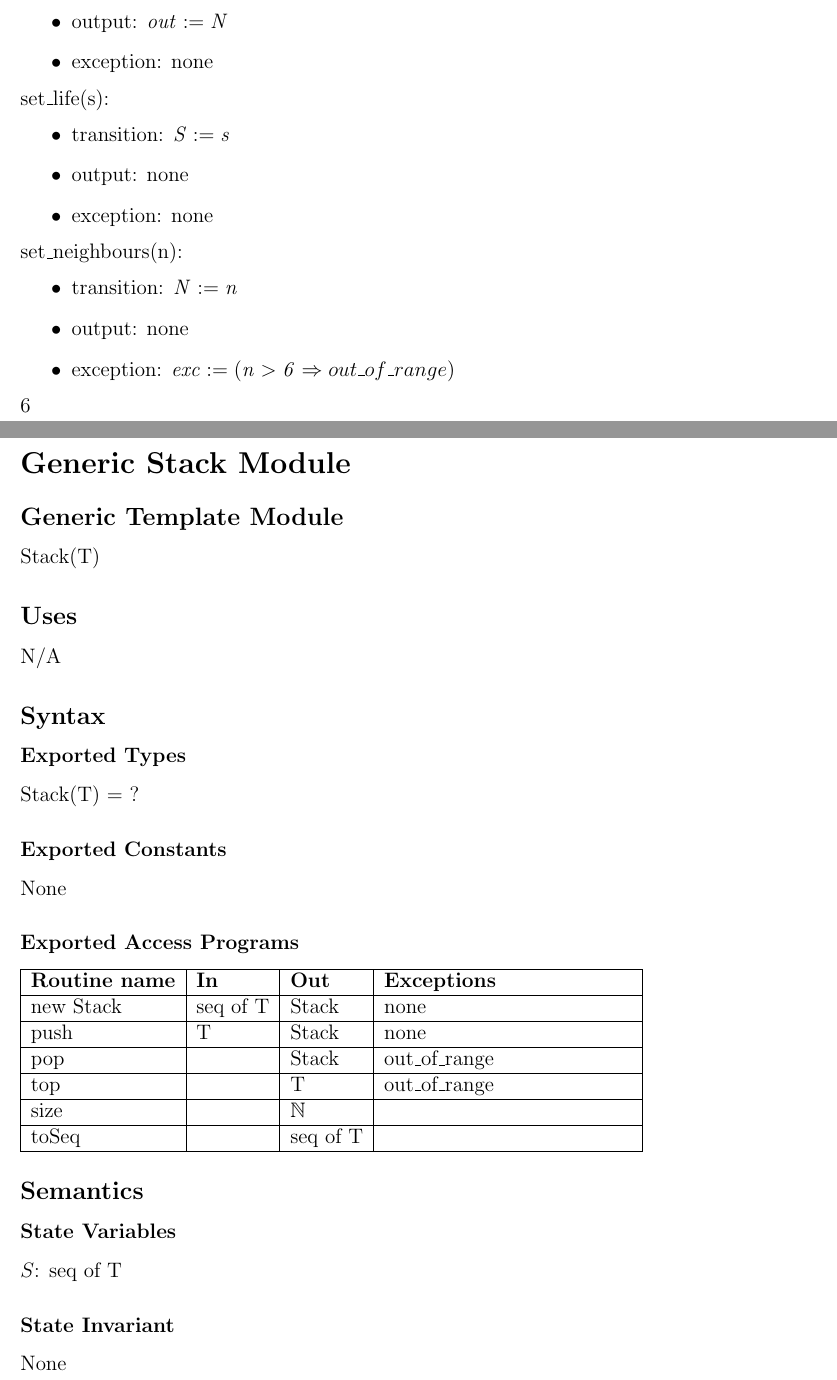
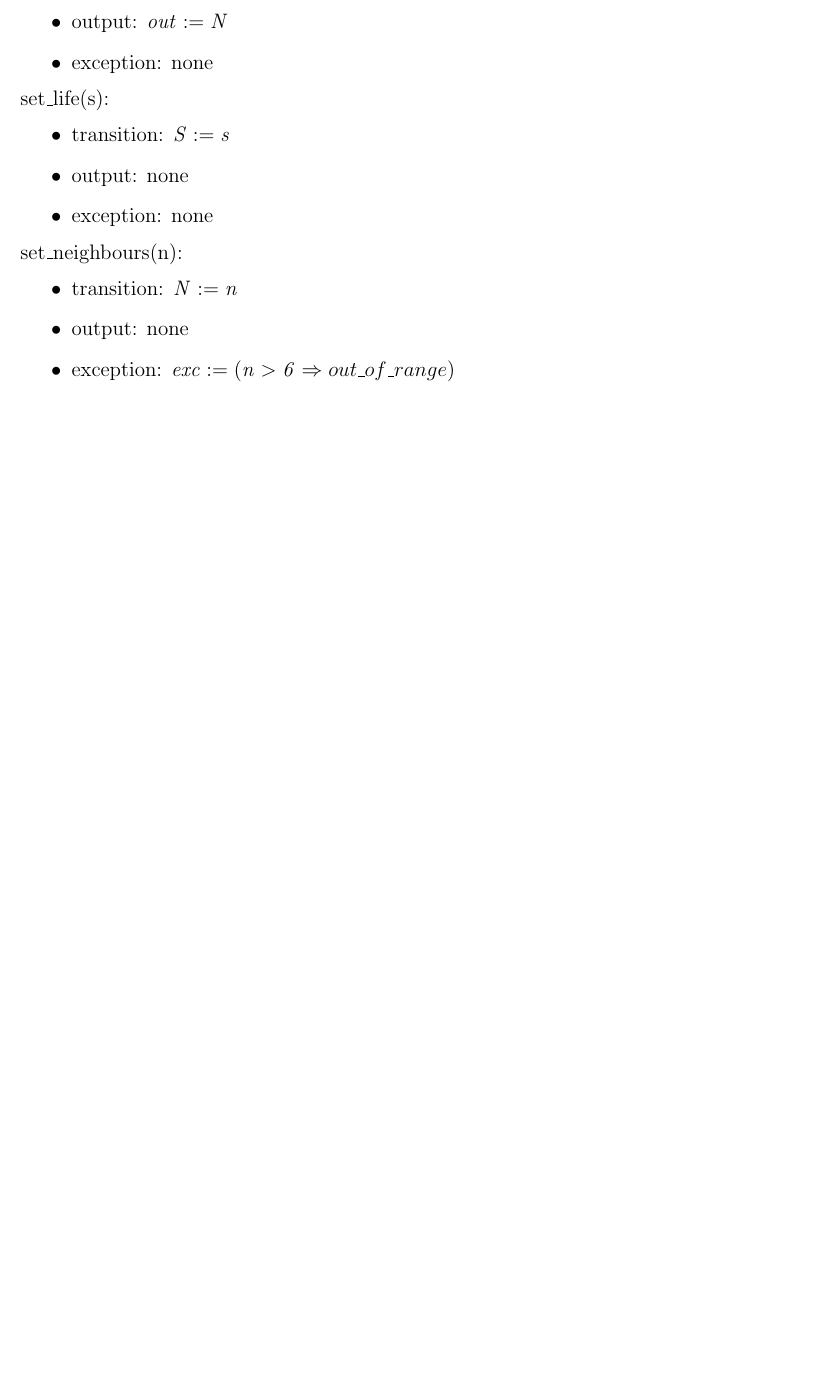
Before and after one commit to joshuaguinness/SE-2AA4-Assignments, a LaTeX document (A4/spec.tex): two parts of pages 3 and 4 of 13 before the commit and part of page 3 of 10 after it, the two joined at a grey line, cut so that both start at the same text, the shorter picture padded with empty space. Compiled offline with pdfLaTeX.

Commit message:
Added some info on design decisions/criteria and got ride of two sections from Assignment 3. Also generated a pdf and pushing that

```diff
--- a/A4/spec.tex
+++ b/A4/spec.tex
@@ -160,56 +162,3 @@ set\_neighbours(n):
     \item transition: $\mathit{N := n}$
     \item output: none
     \item exception: $\mathit{exc := (n > 6} \Rightarrow out\_of\_range)$
-\end{itemize}6
-
-\newpage
-
-\section* {Generic Stack Module}
-
-\subsection* {Generic Template Module}
-
-Stack(T)
-
-\subsection* {Uses}
-
-N/A
-
-\subsection* {Syntax}
-
-\subsubsection* {Exported Types}
-
-Stack(T) = ?
-
-\subsubsection* {Exported Constants}
-
-None
-
-\subsubsection* {Exported Access Programs}
-
-\begin{tabular}{| l | l | l | p{5cm} |}
-\hline
-\textbf{Routine name} & \textbf{In} & \textbf{Out} & \textbf{Exceptions}\\
-\hline
-new Stack & seq of T & Stack & none\\
-\hline
-push & T & Stack & none\\
-\hline
-pop & & Stack & out\_of\_range\\
-\hline
-top & & T & out\_of\_range\\
-\hline
-size & & $\mathbb{N}$ & \\
-\hline
-toSeq& & seq of T & \\
-\hline
-\end{tabular}
-
-\subsection* {Semantics}
-
-\subsubsection* {State Variables}
-
-$S$: seq of T
-
-\subsubsection* {State Invariant}
-
-None
```
Also changed, not shown: A4/spec.pdf, A4/spec.tex (72 more changed lines).
